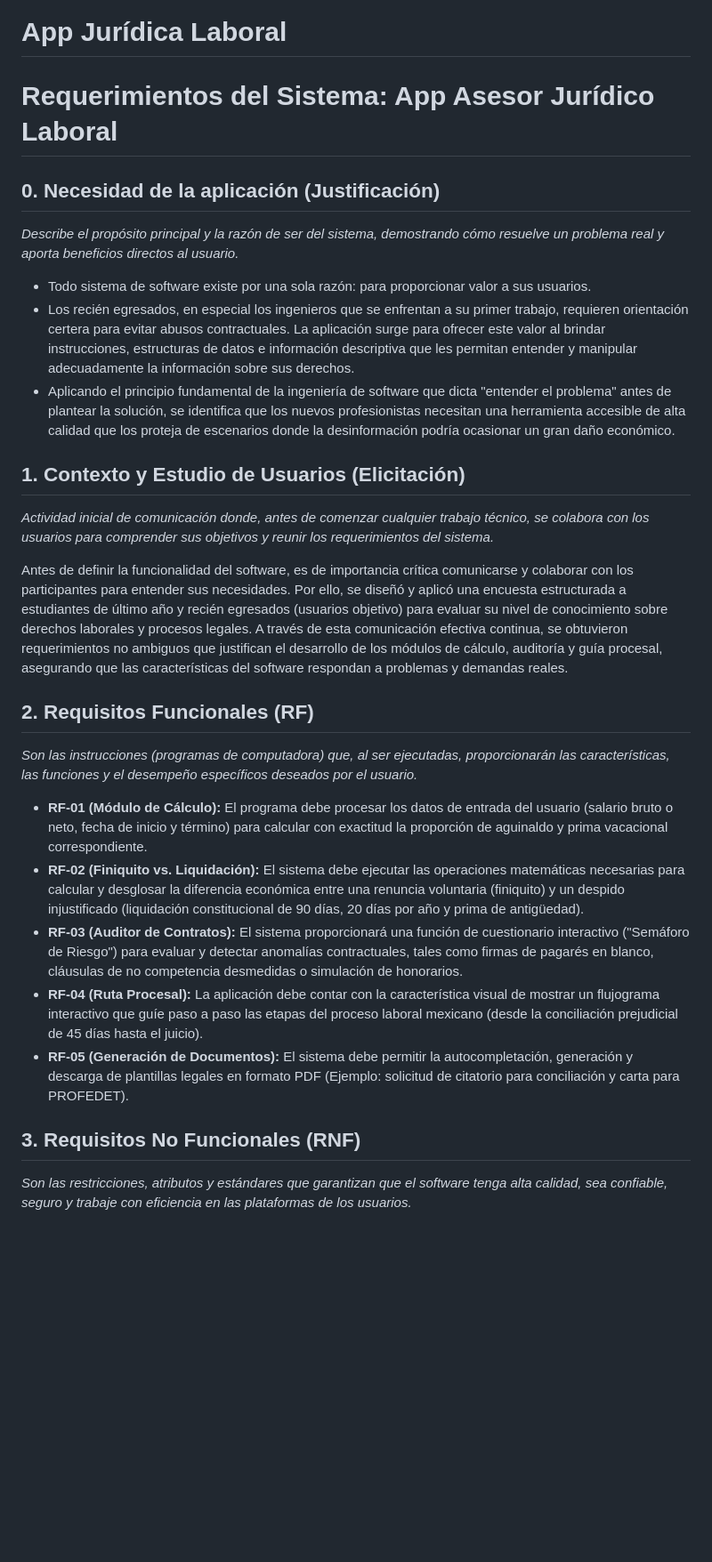
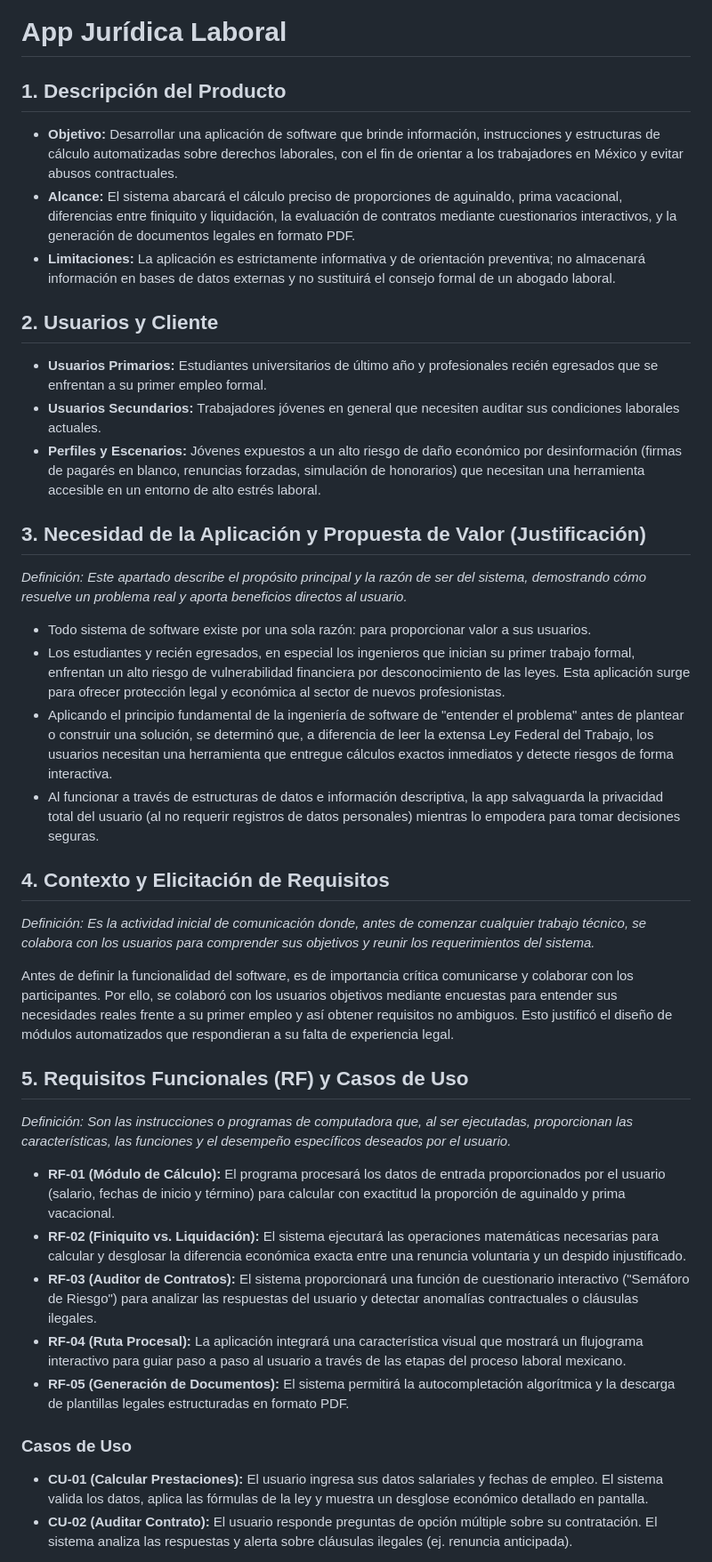
Before and after one commit to Ivanmagallona/App-Jur-dica-Laboral, a Markdown page: README.md, the part around one of its changes. Shown at 89% size. Rendered like a GitHub page; blank space fills up the shorter version.

```diff
--- a/README.md
+++ b/README.md
@@ -1,28 +1,38 @@
 # App Jurídica Laboral
 
-# Requerimientos del Sistema: App Asesor Jurídico Laboral
+## 1. Descripción del Producto
+* **Objetivo:** Desarrollar una aplicación de software que brinde información, instrucciones y estructuras de cálculo automatizadas sobre derechos laborales, con el fin de orientar a los trabajadores en México y evitar abusos contractuales.
+* **Alcance:** El sistema abarcará el cálculo preciso de proporciones de aguinaldo, prima vacacional, diferencias entre finiquito y liquidación, la evaluación de contratos mediante cuestionarios interactivos, y la generación de documentos legales en formato PDF.
+* **Limitaciones:** La aplicación es estrictamente informativa y de orientación preventiva; no almacenará información en bases de datos externas y no sustituirá el consejo formal de un abogado laboral.
 
-## 0. Necesidad de la aplicación (Justificación)
-*Describe el propósito principal y la razón de ser del sistema, demostrando cómo resuelve un problema real y aporta beneficios directos al usuario.*
+## 2. Usuarios y Cliente
+* **Usuarios Primarios:** Estudiantes universitarios de último año y profesionales recién egresados que se enfrentan a su primer empleo formal.
+* **Usuarios Secundarios:** Trabajadores jóvenes en general que necesiten auditar sus condiciones laborales actuales.
+* **Perfiles y Escenarios:** Jóvenes expuestos a un alto riesgo de daño económico por desinformación (firmas de pagarés en blanco, renuncias forzadas, simulación de honorarios) que necesitan una herramienta accesible en un entorno de alto estrés laboral.
+
+## 3. Necesidad de la Aplicación y Propuesta de Valor (Justificación)
+*Definición: Este apartado describe el propósito principal y la razón de ser del sistema, demostrando cómo resuelve un problema real y aporta beneficios directos al usuario.*
 
 * Todo sistema de software existe por una sola razón: para proporcionar valor a sus usuarios.
-* Los recién egresados, en especial los ingenieros que se enfrentan a su primer trabajo, requieren orientación certera para evitar abusos contractuales. La aplicación surge para ofrecer este valor al brindar instrucciones, estructuras de datos e información descriptiva que les permitan entender y manipular adecuadamente la información sobre sus derechos.
-* Aplicando el principio fundamental de la ingeniería de software que dicta "entender el problema" antes de plantear la solución, se identifica que los nuevos profesionistas necesitan una herramienta accesible de alta calidad que los proteja de escenarios donde la desinformación podría ocasionar un gran daño económico.
+* Los estudiantes y recién egresados, en especial los ingenieros que inician su primer trabajo formal, enfrentan un alto riesgo de vulnerabilidad financiera por desconocimiento de las leyes. Esta aplicación surge para ofrecer protección legal y económica al sector de nuevos profesionistas.
+* Aplicando el principio fundamental de la ingeniería de software de "entender el problema" antes de plantear o construir una solución, se determinó que, a diferencia de leer la extensa Ley Federal del Trabajo, los usuarios necesitan una herramienta que entregue cálculos exactos inmediatos y detecte riesgos de forma interactiva.
+* Al funcionar a través de estructuras de datos e información descriptiva, la app salvaguarda la privacidad total del usuario (al no requerir registros de datos personales) mientras lo empodera para tomar decisiones seguras.
 
-## 1. Contexto y Estudio de Usuarios (Elicitación)
-*Actividad inicial de comunicación donde, antes de comenzar cualquier trabajo técnico, se colabora con los usuarios para comprender sus objetivos y reunir los requerimientos del sistema.*
+## 4. Contexto y Elicitación de Requisitos
+*Definición: Es la actividad inicial de comunicación donde, antes de comenzar cualquier trabajo técnico, se colabora con los usuarios para comprender sus objetivos y reunir los requerimientos del sistema.*
 
-Antes de definir la funcionalidad del software, es de importancia crítica comunicarse y colaborar con los participantes para entender sus necesidades. Por ello, se diseñó y aplicó una encuesta estructurada a estudiantes de último año y recién egresados (usuarios objetivo) para evaluar su nivel de conocimiento sobre derechos laborales y procesos legales. A través de esta comunicación efectiva continua, se obtuvieron requerimientos no ambiguos que justifican el desarrollo de los módulos de cálculo, auditoría y guía procesal, asegurando que las características del software respondan a problemas y demandas reales.
+Antes de definir la funcionalidad del software, es de importancia crítica comunicarse y colaborar con los participantes. Por ello, se colaboró con los usuarios objetivos mediante encuestas para entender sus necesidades reales frente a su primer empleo y así obtener requisitos no ambiguos. Esto justificó el diseño de módulos automatizados que respondieran a su falta de experiencia legal.
 
-## 2. Requisitos Funcionales (RF)
-*Son las instrucciones (programas de computadora) que, al ser ejecutadas, proporcionarán las características, las funciones y el desempeño específicos deseados por el usuario.*
+## 5. Requisitos Funcionales (RF) y Casos de Uso
+*Definición: Son las instrucciones o programas de computadora que, al ser ejecutadas, proporcionan las características, las funciones y el desempeño específicos deseados por el usuario.*
 
-* **RF-01 (Módulo de Cálculo):** El programa debe procesar los datos de entrada del usuario (salario bruto o neto, fecha de inicio y término) para calcular con exactitud la proporción de aguinaldo y prima vacacional correspondiente.
-* **RF-02 (Finiquito vs. Liquidación):** El sistema debe ejecutar las operaciones matemáticas necesarias para calcular y desglosar la diferencia económica entre una renuncia voluntaria (finiquito) y un despido injustificado (liquidación constitucional de 90 días, 20 días por año y prima de antigüedad).
-* **RF-03 (Auditor de Contratos):** El sistema proporcionará una función de cuestionario interactivo ("Semáforo de Riesgo") para evaluar y detectar anomalías contractuales, tales como firmas de pagarés en blanco, cláusulas de no competencia desmedidas o simulación de honorarios.
-* **RF-04 (Ruta Procesal):** La aplicación debe contar con la característica visual de mostrar un flujograma interactivo que guíe paso a paso las etapas del proceso laboral mexicano (desde la conciliación prejudicial de 45 días hasta el juicio).
-* **RF-05 (Generación de Documentos):** El sistema debe permitir la autocompletación, generación y descarga de plantillas legales en formato PDF (Ejemplo: solicitud de citatorio para conciliación y carta para PROFEDET).
+* **RF-01 (Módulo de Cálculo):** El programa procesará los datos de entrada proporcionados por el usuario (salario, fechas de inicio y término) para calcular con exactitud la proporción de aguinaldo y prima vacacional.
+* **RF-02 (Finiquito vs. Liquidación):** El sistema ejecutará las operaciones matemáticas necesarias para calcular y desglosar la diferencia económica exacta entre una renuncia voluntaria y un despido injustificado.
+* **RF-03 (Auditor de Contratos):** El sistema proporcionará una función de cuestionario interactivo ("Semáforo de Riesgo") para analizar las respuestas del usuario y detectar anomalías contractuales o cláusulas ilegales.
+* **RF-04 (Ruta Procesal):** La aplicación integrará una característica visual que mostrará un flujograma interactivo para guiar paso a paso al usuario a través de las etapas del proceso laboral mexicano.
+* **RF-05 (Generación de Documentos):** El sistema permitirá la autocompletación algorítmica y la descarga de plantillas legales estructuradas en formato PDF.
 
-## 3. Requisitos No Funcionales (RNF)
-*Son las restricciones, atributos y estándares que garantizan que el software tenga alta calidad, sea confiable, seguro y trabaje con eficiencia en las plataformas de los usuarios.*
+### Casos de Uso
+* **CU-01 (Calcular Prestaciones):** El usuario ingresa sus datos salariales y fechas de empleo. El sistema valida los datos, aplica las fórmulas de la ley y muestra un desglose económico detallado en pantalla.
+* **CU-02 (Auditar Contrato):** El usuario responde preguntas de opción múltiple sobre su contratación. El sistema analiza las respuestas y alerta sobre cláusulas ilegales (ej. renuncia anticipada).
 
```
Also changed, not shown: other parts of README.md (+32 -8 lines).
